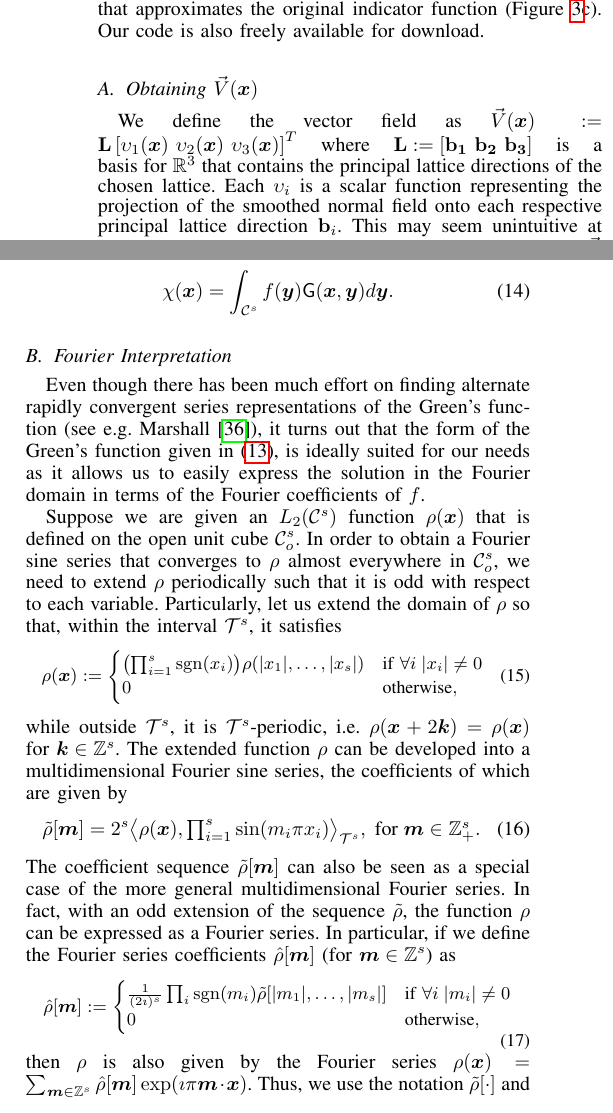
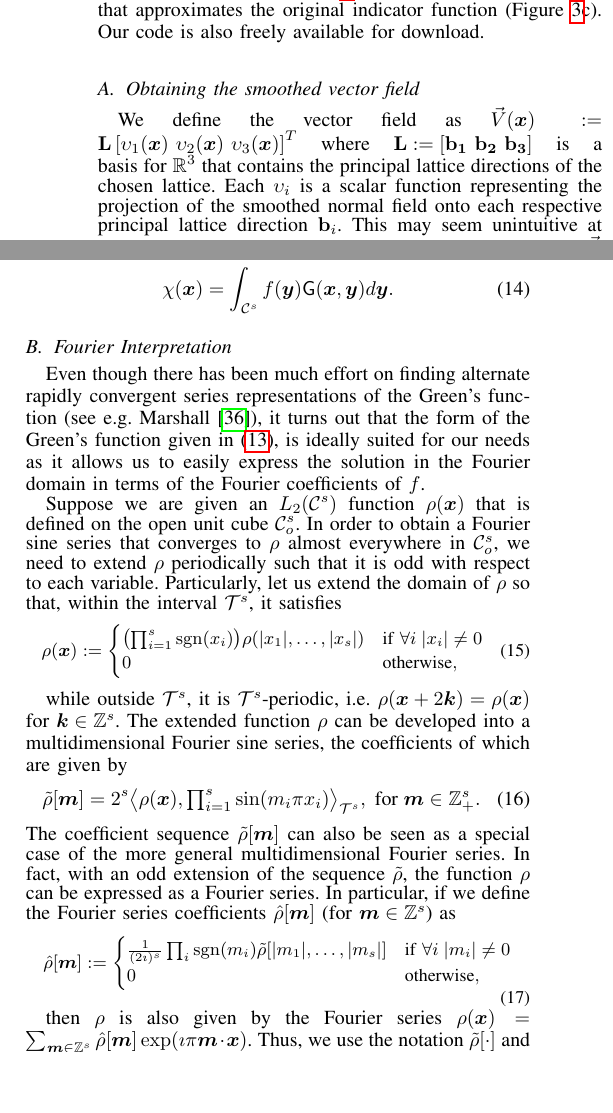
Before and after one commit to jjh13/poisson-paper, a LaTeX paper (paper.tex, which reads approach.tex, poisson_errker.tex): two parts of the columns of pages 6 and 7 of 16, joined at a grey line, cut so that both start at the same text, the shorter picture padded with empty space. Compiled offline with pdfLaTeX.

```diff
--- a/approach.tex
+++ b/approach.tex
@@ -10,7 +10,7 @@
 A high level description of our approach is outlined in \FG{fig:pipeline}. From the oriented surface samples, we construct the approximation $\vec{V}(\vx)$ using our variational formulation. We then apply FIR filters to the coefficients of the approximation to construct a scalar field representing the approximate divergence of the smoothed normal field (\FG{fig:pipeline}c.) We then use an appropriate discretization of the inverse Laplacian operator to solve the Poisson equation \EQ{eq:poisson}, and obtain a smooth function that approximates the original indicator function (\FG{fig:pipeline}c). Our code is also freely available for download.
 
 
-\subsection{Obtaining $\vec{V}(\vx)$} \label{sec:getting_vd}
+\subsection{Obtaining the smoothed vector field} \label{sec:getting_vd}
 \label{sec:obtainingV}
 We define the vector field as $\vec{V}(\vx):=\mathbf{L} \left[\upsilon_1(\vx) \ \upsilon_2(\vx) \ \upsilon_3(\vx)\right]^T$ where $\mathbf{L := [b_1 \ b_2 \ b_3]}$ is a basis for $\realn^3$ that contains the principal lattice directions of the chosen lattice. Each $\upsilon_i$ is a scalar function representing the projection of the smoothed normal field onto each respective principal lattice direction $\mathbf{b}_i$. This may seem unintuitive at first, however, using a non-canonical basis to represent $\vec{V}$ will be convenient in two ways. Firstly, it will allow us to approximate the divergence of $\vec{V}$ by taking directional derivatives of $\vec{V}$ in the principal lattice directions. This is motivated by the fact that it is more natural to approximate derivatives in the principal lattice directions on non-Cartesian lattices. Secondly, it will allow us to construct divergence of the smoothed normal field from more than three principal lattice directions. We also allow each function $\upsilon_i$ to potentially be represented in different function spaces, i.e. {\small
 \begin{equation}
--- a/poisson_errker.tex
+++ b/poisson_errker.tex
@@ -41,17 +41,18 @@
 $\oucube^s$, we need to extend $\rho$ periodically such that it is odd
 with respect to each variable. Particularly, let us extend the domain
 of $\rho$ so that, within the interval $\cube^s$, it satisfies
+{\small
 \begin{equation}
-  \small{
  \rho(\vect{x}) :=
 \begin{cases}
 \bigl( \prod_{i=1}^s \sgn(x_i) \bigr)
 \rho(|x_1|, \ldots, |x_s| ) &\mbox{if } \forall i \; |x_i| \ne 0 \\
 0 &\mbox{otherwise},
 \end{cases}
-}
 \label{eq:oddextension}
 \end{equation}
+}
+
 while outside $\cube^s$, it is $\cube^s$-periodic, i.e. $\rho(\vect{x}
 + 2\vect{k}) = \rho(\vect{x})$ for $\vect{k} \in \ints^s$. The
 extended function $\rho$ can be developed into a multidimensional
@@ -66,17 +67,16 @@
 function $\rho$ can be expressed as a Fourier series. In particular,
 if we define the Fourier series coefficients $\ft{\rho}[\vect{m}]$
 (for $\vect{m} \in \ints^s$) as
-\begin{equation}
-  \small{
+{\small \begin{equation}
 	\ft{\rho}[\vect{m}] :=
 	\begin{cases}
 	\frac{1}{(2\imath)^{s}} \prod_i \sgn(m_i)
 	\st{\rho}[|m_1|,\ldots,|m_s|] &\mbox{if } \forall i \; |m_i| \ne 0 \\
 	0 &\mbox{otherwise},
 	\end{cases}
-}
 	\label{eq:oddFourierExtension}
-\end{equation}
+\end{equation}}
+
 then  $\rho$ is also given by the Fourier series
 $
   \rho(\vect{x}) = \sum_{\vect{m} \in
```
Also changed, not shown: prelim.tex (+2 -1 lines), images/pipeline.pdf_tex, paper.pdf, approach.tex (4 more changed lines), 4 other files. Lines whose indentation alone changed are shown as unchanged.
